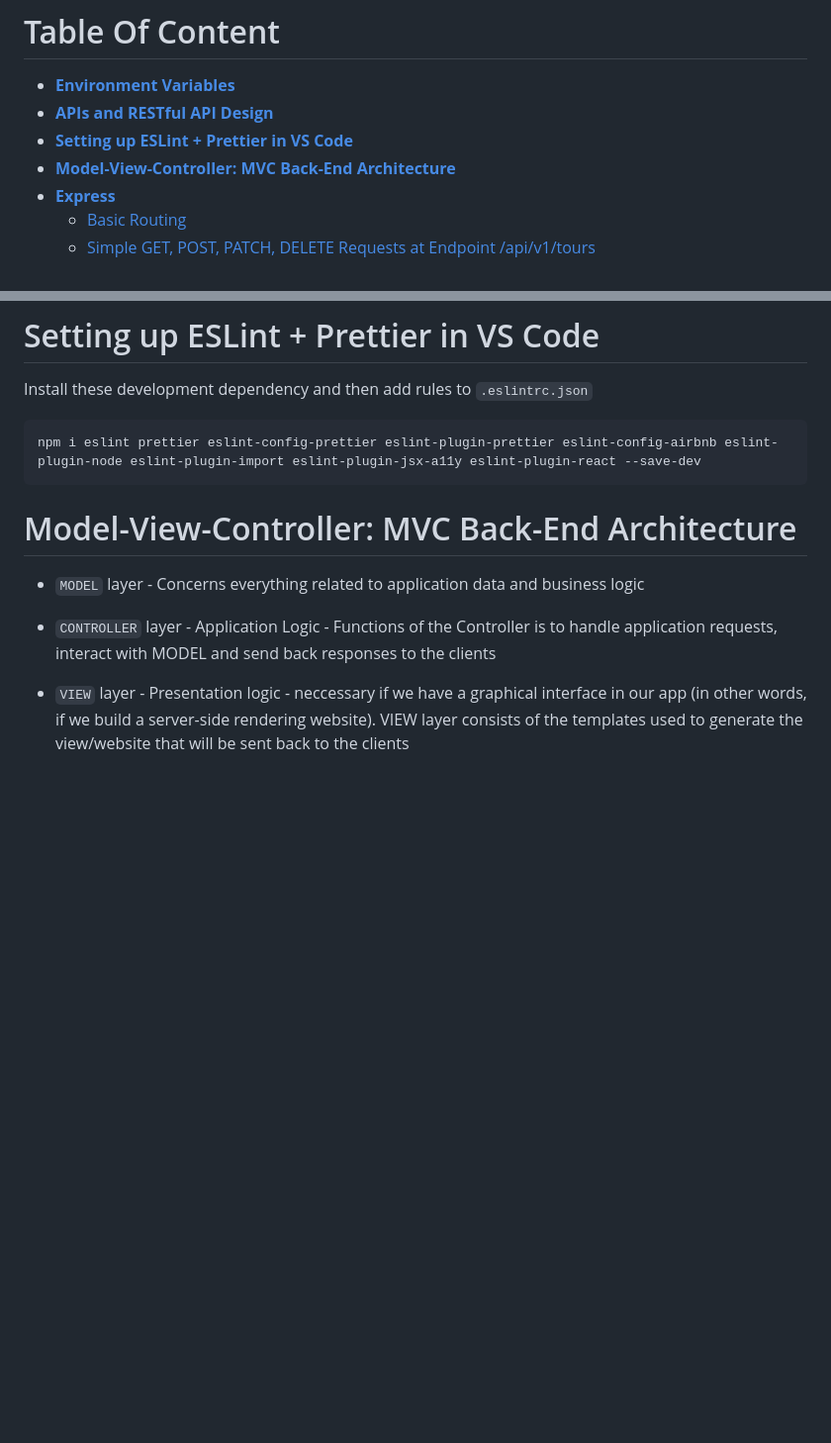
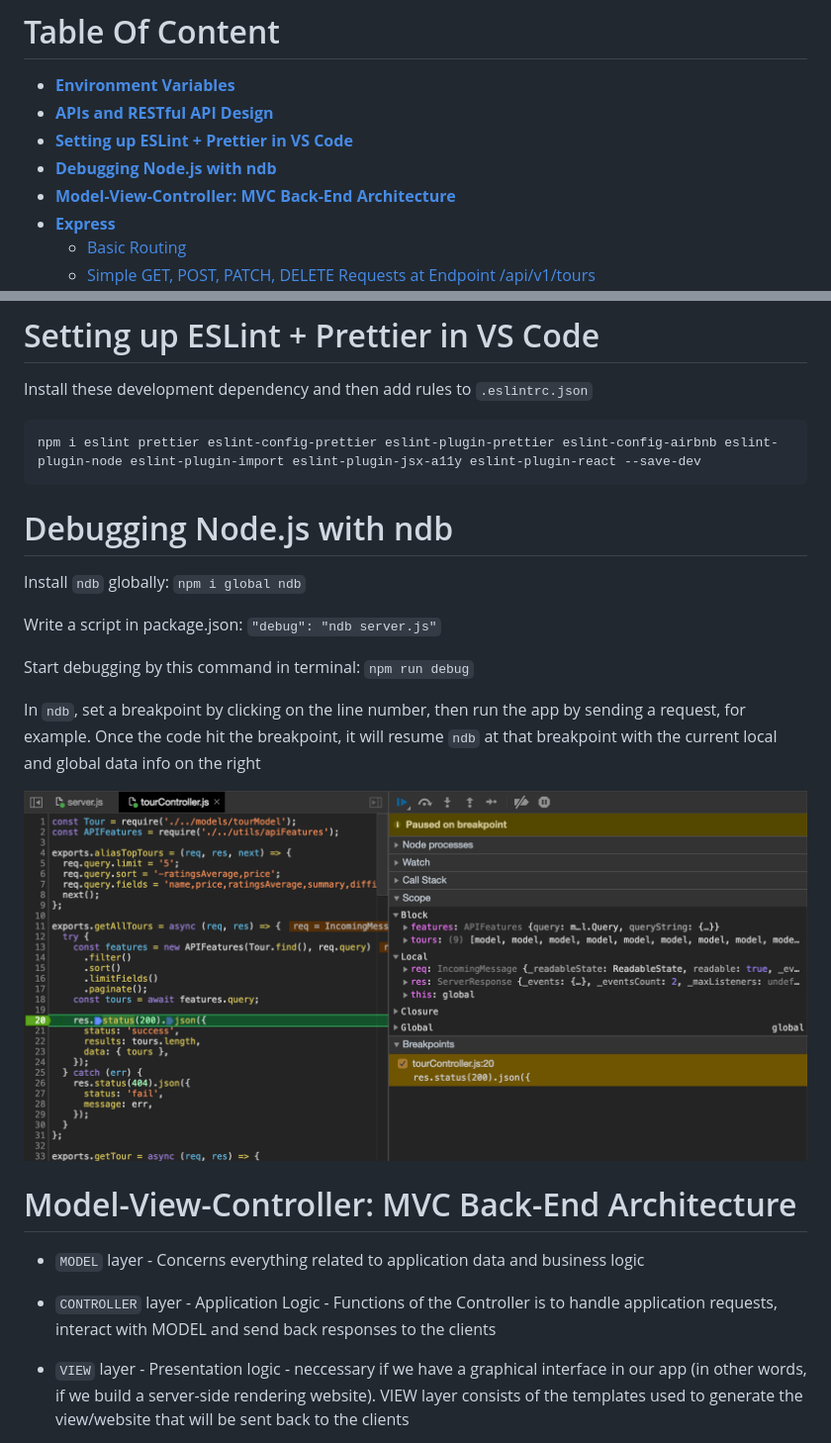
Before and after one commit to ntxn/Node.js-Bootcamp, a Markdown page: natours/README.md, 2 parts joined by grey strips. Shown: that part at 99% size. GitHub-like rendering; pictures changed too: natours/screenshots/ndb.png (added); blank space fills up the shorter version.

Commit message:
Debugging with ndb intro

````diff
--- a/natours/README.md
+++ b/natours/README.md
@@ -3,6 +3,7 @@
 - **[Environment Variables](#environment-variables)**
 - **[APIs and RESTful API Design](#apis-and-restful-api-design)**
 - **[Setting up ESLint + Prettier in VS Code](#setting-up-eslint--prettier-in-vs-code)**
+- **[Debugging Node.js with ndb](#debugging-nodejs-with-ndb)**
 - **[Model-View-Controller: MVC Back-End Architecture](#model-view-controller-mvc-back-end-architecture)**
 - **[Express](#express)**
   - [Basic Routing](#basic-routing-with-express)
@@ -80,6 +81,18 @@ Install these development dependency and then add rules to `.eslintrc.json`
 ```
 npm i eslint prettier eslint-config-prettier eslint-plugin-prettier eslint-config-airbnb eslint-plugin-node eslint-plugin-import eslint-plugin-jsx-a11y eslint-plugin-react --save-dev
 ```
+
+# Debugging Node.js with ndb
+
+Install `ndb` globally: `npm i global ndb`
+
+Write a script in package.json: `"debug": "ndb server.js"`
+
+Start debugging by this command in terminal: `npm run debug`
+
+In `ndb`, set a breakpoint by clicking on the line number, then run the app by sending a request, for example. Once the code hit the breakpoint, it will resume `ndb` at that breakpoint with the current local and global data info on the right
+
+<img src="screenshots/ndb.png" width="800">
 
 # Model-View-Controller: MVC Back-End Architecture
 
````
Also changed, not shown: 1 other file.
